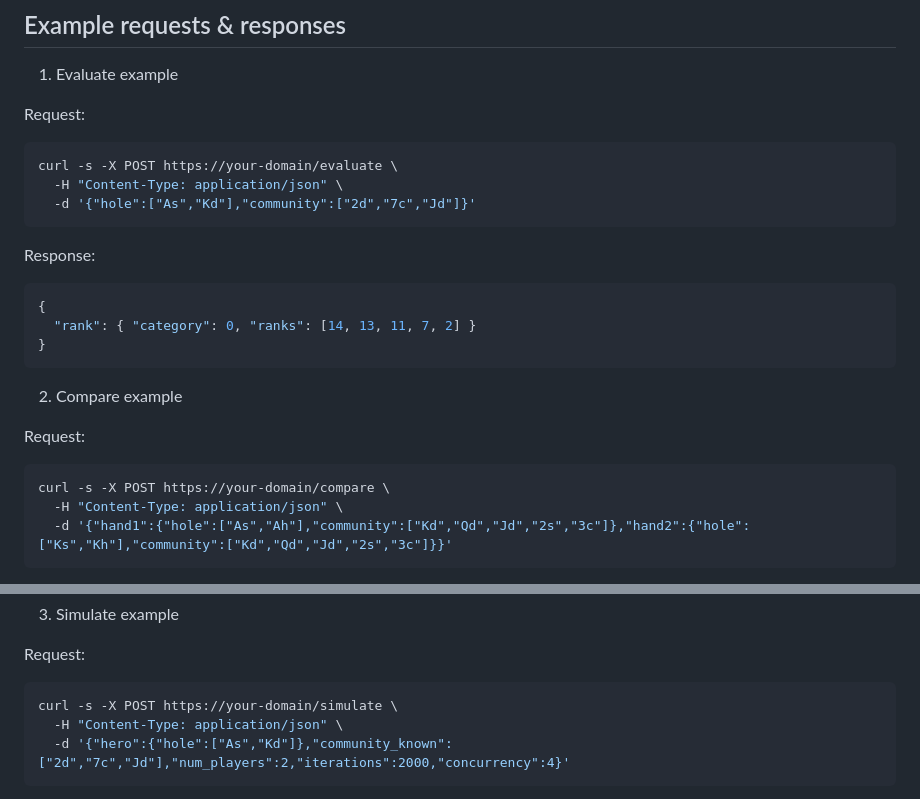
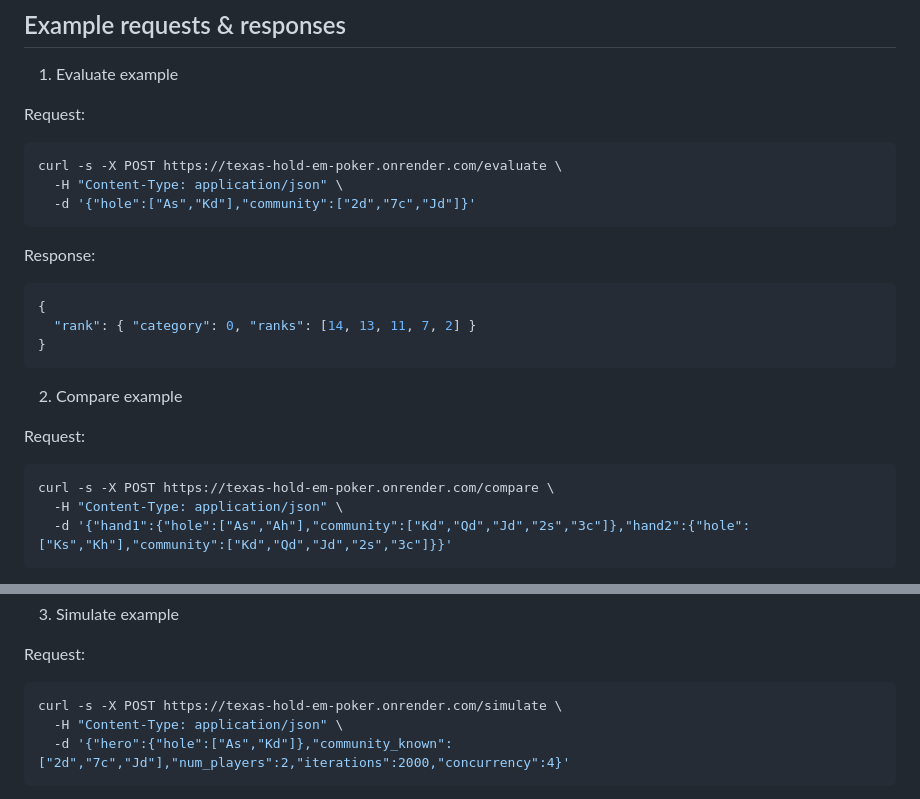
Before and after one commit to fairuzmalihaeasty-bit/Texas-Hold-em-poker, a Markdown page: README.md, 2 parts joined by grey strips. GitHub-like rendering.

Commit message:
Update example URLs in README.md

````diff
--- a/README.md
+++ b/README.md
@@ -63,7 +63,7 @@ Example: `{ "category": 1, "ranks": [14, 13, 11] }` means a One Pair of Aces (pa
 
 Request:
 ```bash
-curl -s -X POST https://your-domain/evaluate \
+curl -s -X POST https://texas-hold-em-poker.onrender.com/evaluate \
   -H "Content-Type: application/json" \
   -d '{"hole":["As","Kd"],"community":["2d","7c","Jd"]}'
 ```
@@ -79,7 +79,7 @@ Response:
 
 Request:
 ```bash
-curl -s -X POST https://your-domain/compare \
+curl -s -X POST https://texas-hold-em-poker.onrender.com/compare \
   -H "Content-Type: application/json" \
   -d '{"hand1":{"hole":["As","Ah"],"community":["Kd","Qd","Jd","2s","3c"]},"hand2":{"hole":["Ks","Kh"],"community":["Kd","Qd","Jd","2s","3c"]}}'
 ```
@@ -97,7 +97,7 @@ Response:
 
 Request:
 ```bash
-curl -s -X POST https://your-domain/simulate \
+curl -s -X POST https://texas-hold-em-poker.onrender.com/simulate \
   -H "Content-Type: application/json" \
   -d '{"hero":{"hole":["As","Kd"]},"community_known":["2d","7c","Jd"],"num_players":2,"iterations":2000,"concurrency":4}'
 ```
````
